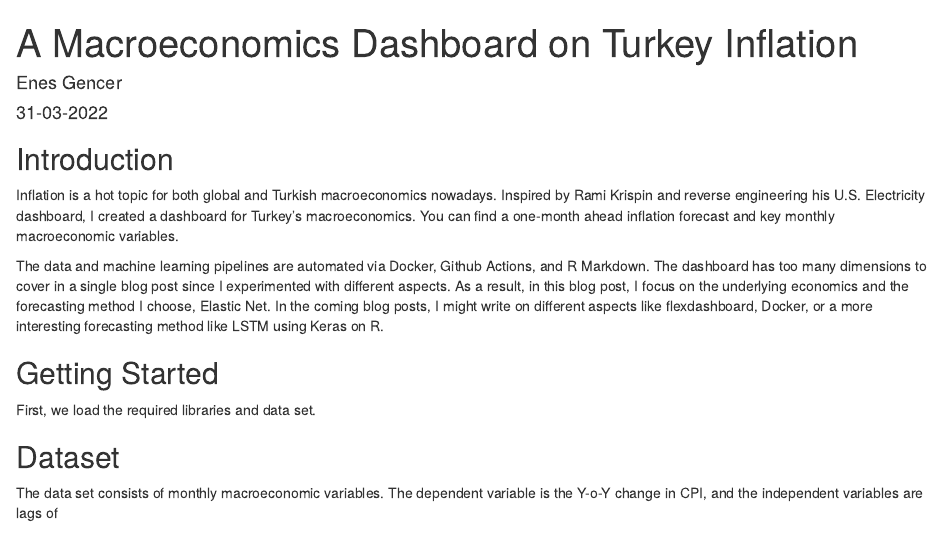
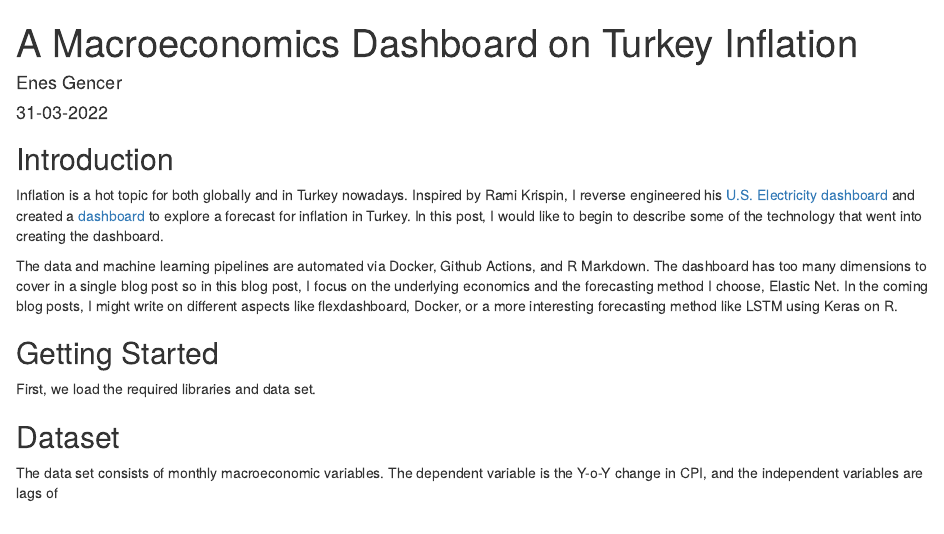
Before and after one commit to rstudio/rviews-community, an R Markdown document (Turkey_inflation.Rmd): the page in a window 1100 px wide, from its top. The pictures show the output file Turkey_inflation.html that the author committed with the source, opened offline.

Commit message:
JBR: Edits to first paragraph including links.

```diff
--- a/Turkey_inflation.Rmd
+++ b/Turkey_inflation.Rmd
@@ -16,9 +16,9 @@ knitr::opts_chunk$set(warning = FALSE, message = FALSE, echo = FALSE)
 
 ## Introduction
 
-Inflation is a hot topic for both global and Turkish macroeconomics nowadays. Inspired by Rami Krispin and reverse engineering his U.S. Electricity dashboard, I created a dashboard for Turkey's macroeconomics. You can find a one-month ahead inflation forecast and key monthly macroeconomic variables.
+Inflation is a hot topic for both globally and in Turkey nowadays. Inspired by Rami Krispin, I reverse engineered his [U.S. Electricity dashboard](https://ramikrispin.github.io/USelectricity/) and created a [dashboard](https://enesgencer18.github.io/turkey-macro-dashboard/) to explore a forecast for inflation in Turkey. In this post, I would like to begin to describe some of the technology that went into creating the dashboard.
 
-The data and machine learning pipelines are automated via Docker, Github Actions, and R Markdown. The dashboard has too many dimensions to cover in a single blog post since I experimented with different aspects. As a result, in this blog post, I focus on the underlying economics and the forecasting method I choose, Elastic Net. In the coming blog posts, I might write on different aspects like flexdashboard, Docker, or a more interesting forecasting method like LSTM using Keras on R.
+The data and machine learning pipelines are automated via Docker, Github Actions, and R Markdown. The dashboard has too many dimensions to cover in a single blog post so in this blog post, I focus on the underlying economics and the forecasting method I choose, Elastic Net. In the coming blog posts, I might write on different aspects like flexdashboard, Docker, or a more interesting forecasting method like LSTM using Keras on R.
 
 ## Getting Started
 
```
Also changed, not shown: Turkey_inflation.html.
